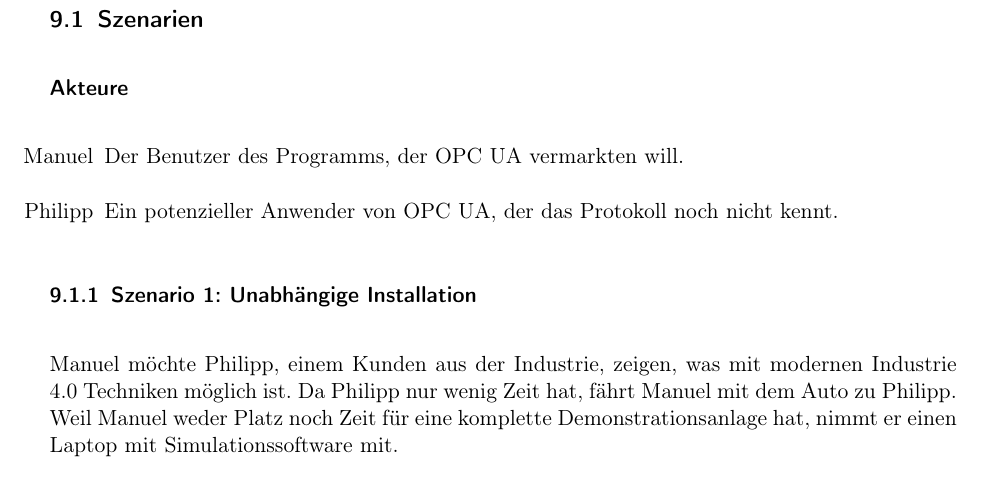
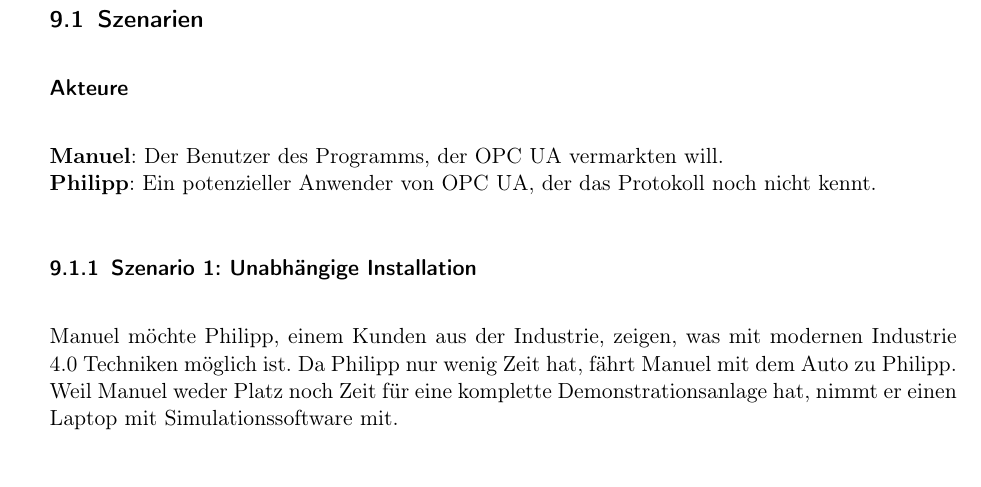
Before and after one commit to ByteHamster/PSE, a LaTeX document (docs/Pflichtenheft.tex): part of page 19 of 28, cut so that both start at the same text. Compiled offline with pdfLaTeX.

Commit message:
[doc] Fixed names not being aligned properly

```diff
--- a/docs/Pflichtenheft.tex
+++ b/docs/Pflichtenheft.tex
@@ -323,10 +323,8 @@
 \section{Systemmodelle}
 \subsection{Szenarien}
 \subsubsection*{Akteure}
-\begin{itemize}
- \item[Manuel] Der Benutzer des Programms, der OPC UA vermarkten will.
- \item[Philipp] Ein potenzieller Anwender von OPC UA, der das Protokoll noch nicht kennt.
-\end{itemize}
+\textbf{Manuel}: Der Benutzer des Programms, der OPC UA vermarkten will.\\
+\textbf{Philipp}: Ein potenzieller Anwender von OPC UA, der das Protokoll noch nicht kennt.
 
 \subsubsection{Szenario 1: Unabhängige Installation}
 Manuel möchte Philipp, einem Kunden aus der Industrie, zeigen, was mit modernen Industrie 4.0 Techniken möglich ist.
```
